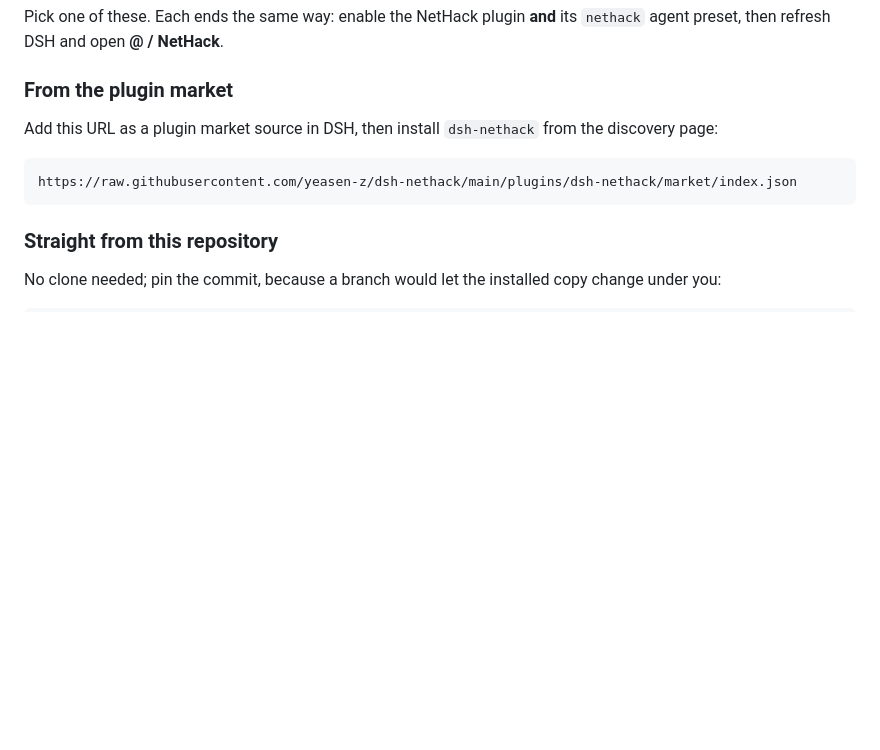
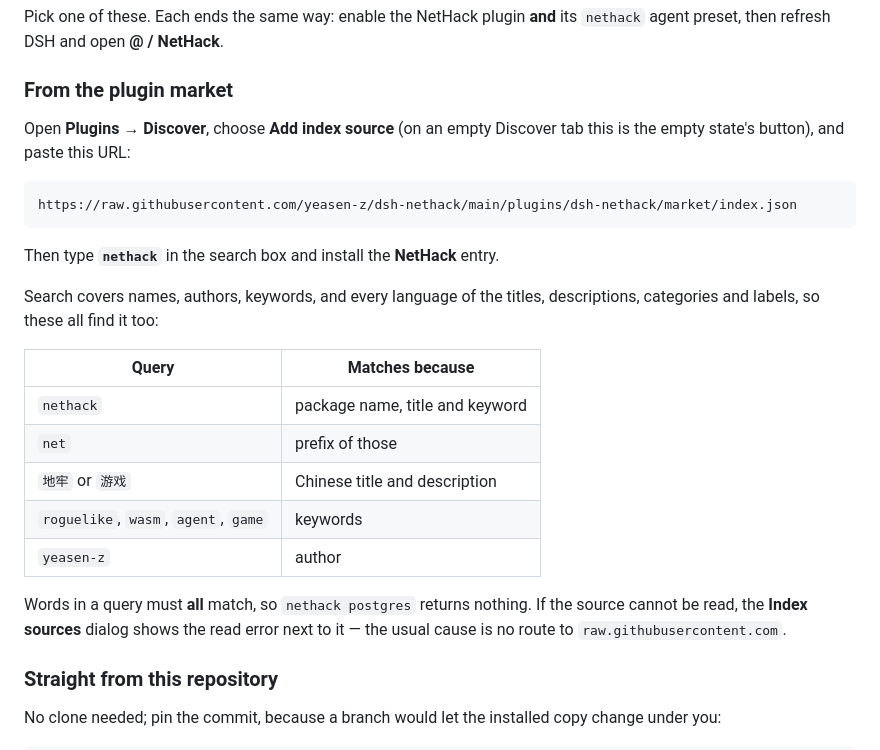
Before and after one commit to yeasen-z/dsh-nethack, a Markdown page: plugins/dsh-nethack/README.md, the part around the change. Rendered like a GitHub page; blank space fills up the shorter version.

````diff
--- a/plugins/dsh-nethack/README.md
+++ b/plugins/dsh-nethack/README.md
@@ -25,12 +25,29 @@ Pick one of these. Each ends the same way: enable the NetHack plugin **and** its
 
 ### From the plugin market
 
-Add this URL as a plugin market source in DSH, then install `dsh-nethack` from
-the discovery page:
+Open **Plugins → Discover**, choose **Add index source** (on an empty Discover
+tab this is the empty state's button), and paste this URL:
 
 ```text
 https://raw.githubusercontent.com/yeasen-z/dsh-nethack/main/plugins/dsh-nethack/market/index.json
 ```
+
+Then type **`nethack`** in the search box and install the **NetHack** entry.
+
+Search covers names, authors, keywords, and every language of the titles,
+descriptions, categories and labels, so these all find it too:
+
+| Query | Matches because |
+|---|---|
+| `nethack` | package name, title and keyword |
+| `net` | prefix of those |
+| `地牢` or `游戏` | Chinese title and description |
+| `roguelike`, `wasm`, `agent`, `game` | keywords |
+| `yeasen-z` | author |
+
+Words in a query must **all** match, so `nethack postgres` returns nothing. If
+the source cannot be read, the **Index sources** dialog shows the read error
+next to it — the usual cause is no route to `raw.githubusercontent.com`.
 
 ### Straight from this repository
 
````
Also changed, not shown: README.md (+29 -6 lines), plugins/dsh-nethack/CHANGELOG.md (+8 -0 lines).
